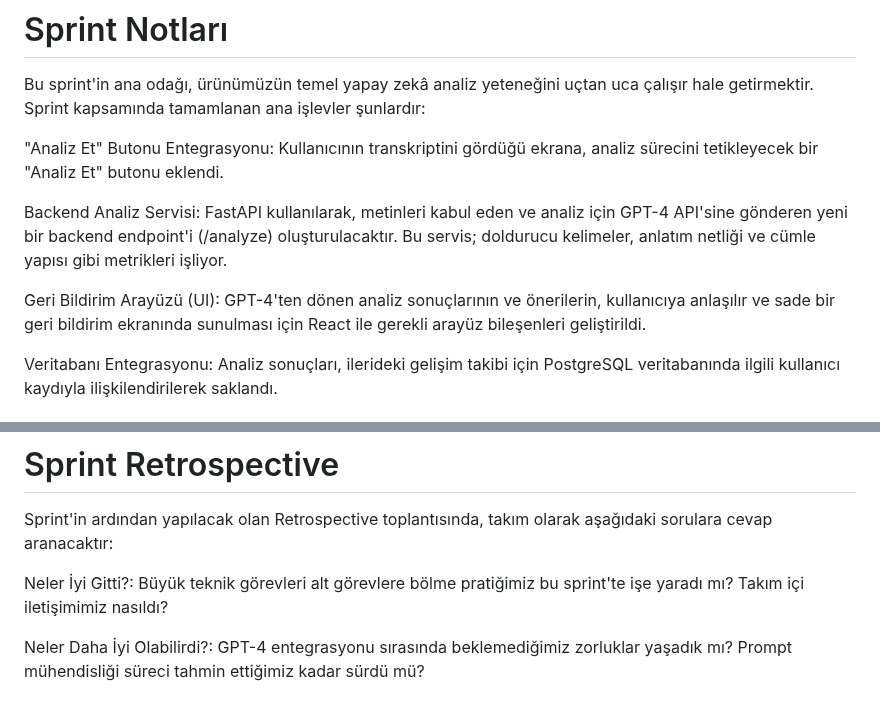
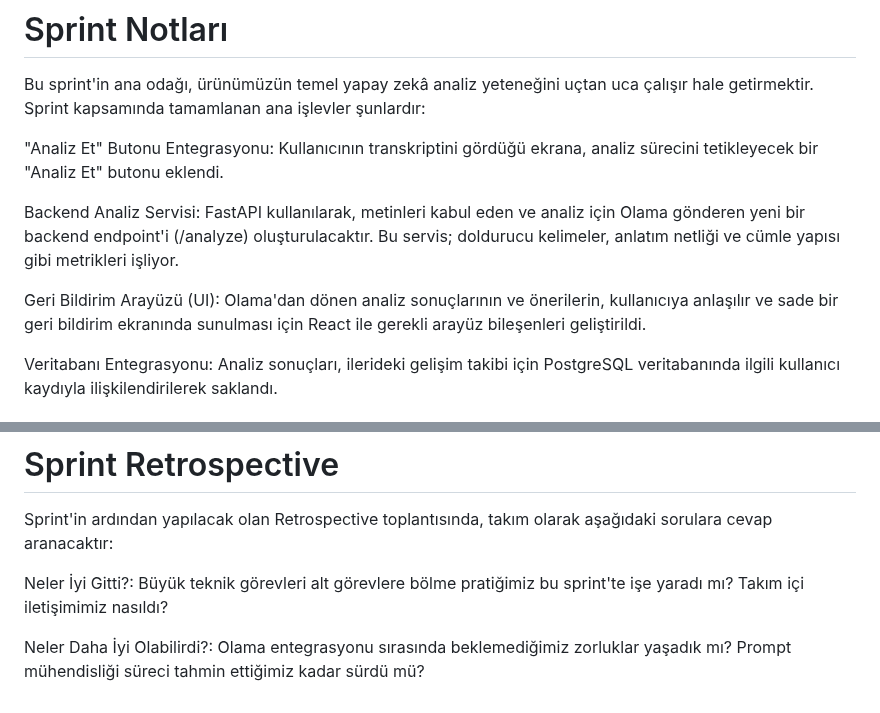
Before and after one commit to melisalevli/talk2-2, a Markdown page: README.md, 2 parts joined by grey strips. Rendered like a GitHub page.

```diff
--- a/README.md
+++ b/README.md
@@ -250,9 +250,9 @@ Bu sprint'in ana odağı, ürünümüzün temel yapay zekâ analiz yeteneğini u
 
 "Analiz Et" Butonu Entegrasyonu: Kullanıcının transkriptini gördüğü ekrana, analiz sürecini tetikleyecek bir "Analiz Et" butonu eklendi.
 
-Backend Analiz Servisi: FastAPI kullanılarak, metinleri kabul eden ve analiz için GPT-4 API'sine gönderen yeni bir backend endpoint'i (/analyze) oluşturulacaktır. Bu servis; doldurucu kelimeler, anlatım netliği ve cümle yapısı gibi metrikleri işliyor.
+Backend Analiz Servisi: FastAPI kullanılarak, metinleri kabul eden ve analiz için Olama gönderen yeni bir backend endpoint'i (/analyze) oluşturulacaktır. Bu servis; doldurucu kelimeler, anlatım netliği ve cümle yapısı gibi metrikleri işliyor.
 
-Geri Bildirim Arayüzü (UI): GPT-4'ten dönen analiz sonuçlarının ve önerilerin, kullanıcıya anlaşılır ve sade bir geri bildirim ekranında sunulması için React ile gerekli arayüz bileşenleri geliştirildi.
+Geri Bildirim Arayüzü (UI): Olama'dan dönen analiz sonuçlarının ve önerilerin, kullanıcıya anlaşılır ve sade bir geri bildirim ekranında sunulması için React ile gerekli arayüz bileşenleri geliştirildi.
 
 Veritabanı Entegrasyonu: Analiz sonuçları, ilerideki gelişim takibi için PostgreSQL veritabanında ilgili kullanıcı kaydıyla ilişkilendirilerek saklandı.
 
@@ -304,4 +304,4 @@ Sprint'in ardından yapılacak olan Retrospective toplantısında, takım olarak
 
 Neler İyi Gitti?: Büyük teknik görevleri alt görevlere bölme pratiğimiz bu sprint'te işe yaradı mı? Takım içi iletişimimiz nasıldı?
 
-Neler Daha İyi Olabilirdi?: GPT-4 entegrasyonu sırasında beklemediğimiz zorluklar yaşadık mı? Prompt mühendisliği süreci tahmin ettiğimiz kadar sürdü mü?
+Neler Daha İyi Olabilirdi?: Olama entegrasyonu sırasında beklemediğimiz zorluklar yaşadık mı? Prompt mühendisliği süreci tahmin ettiğimiz kadar sürdü mü?
```
